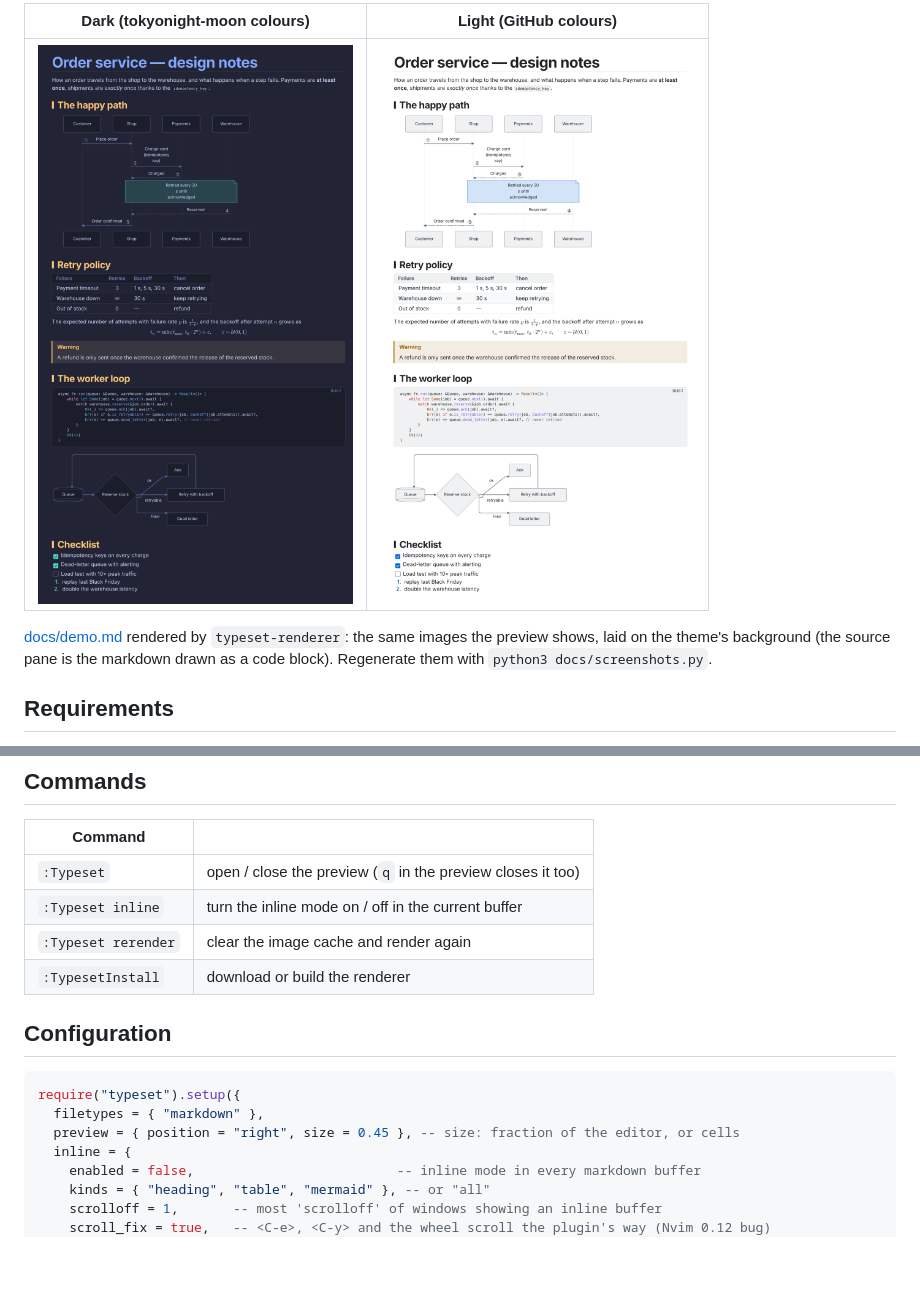
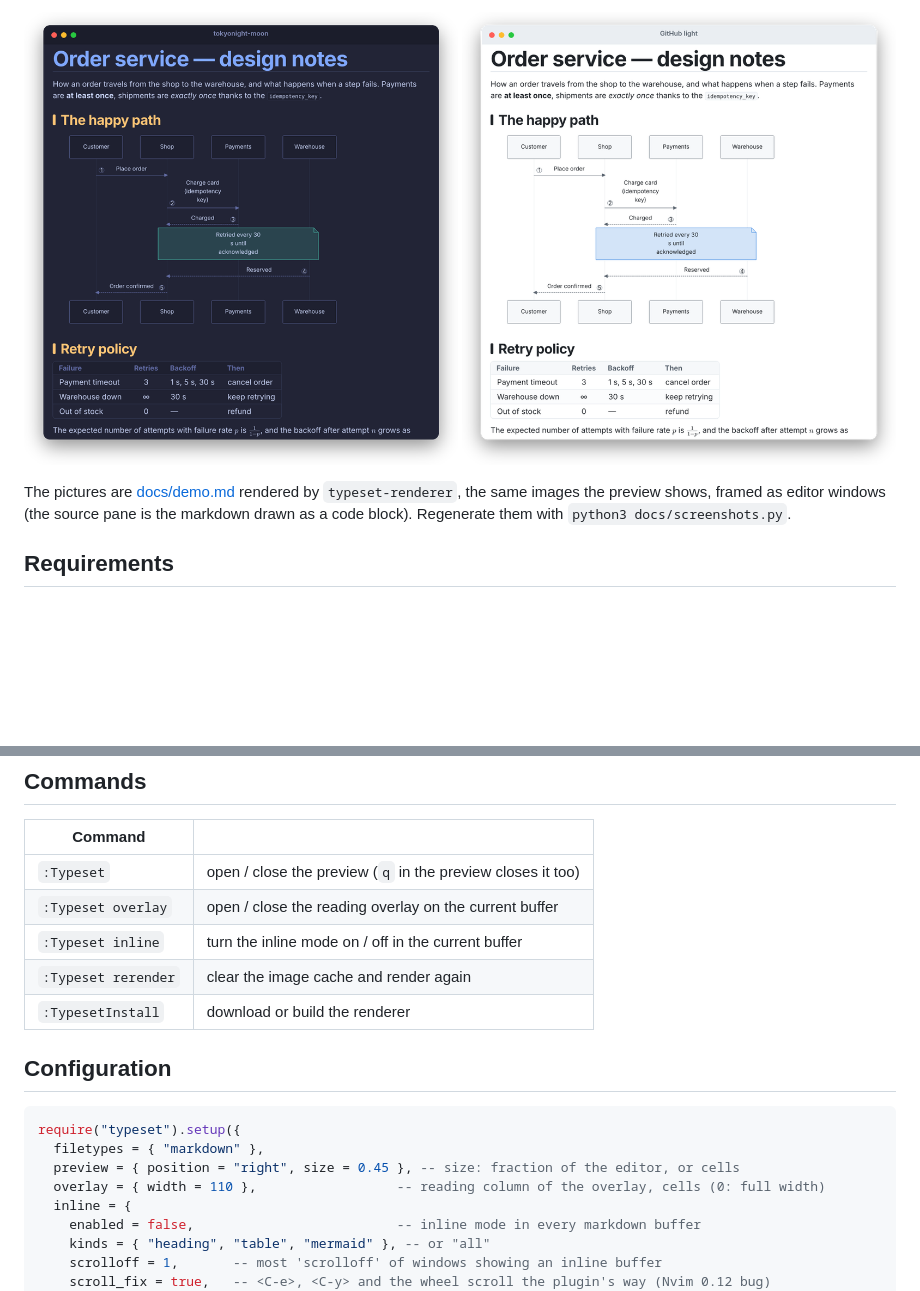
Before and after one commit to nmannaii/typeset.nvim, a Markdown page: README.md, 2 parts joined by grey strips. Drawn GitHub-style; pictures changed too: docs/screenshots/preview-dark.png (deleted), docs/screenshots/preview-light.png (deleted), docs/screenshots/themes.png (added); blank space fills up the shorter version.

```diff
--- a/README.md
+++ b/README.md
@@ -23,11 +35,9 @@ one window. See `:help typeset-inline` for its limits.
 
-| Dark (tokyonight-moon colours) | Light (GitHub colours) |
-|---|---|
-| ![Preview, dark](docs/screenshots/preview-dark.png) | ![Preview, light](docs/screenshots/preview-light.png) |
+![The preview in tokyonight-moon and in GitHub light colours](docs/screenshots/themes.png)
 
-[docs/demo.md](docs/demo.md) rendered by `typeset-renderer`: the same images the preview shows,
-laid on the theme's background (the source pane is the markdown drawn as a code block).
-Regenerate them with `python3 docs/screenshots.py`.
+The pictures are [docs/demo.md](docs/demo.md) rendered by `typeset-renderer`, the same images the
+preview shows, framed as editor windows (the source pane is the markdown drawn as a code
+block). Regenerate them with `python3 docs/screenshots.py`.
 
 ## Requirements
 
@@ -58,6 +68,7 @@ releases, and builds it with `cargo` when there is none (a few minutes the first
 | Command | |
 |---|---|
 | `:Typeset` | open / close the preview (`q` in the preview closes it too) |
+| `:Typeset overlay` | open / close the reading overlay on the current buffer |
 | `:Typeset inline` | turn the inline mode on / off in the current buffer |
 | `:Typeset rerender` | clear the image cache and render again |
 | `:TypesetInstall` | download or build the renderer |
@@ -68,6 +79,7 @@ releases, and builds it with `cargo` when there is none (a few minutes the first
 require("typeset").setup({
   filetypes = { "markdown" },
   preview = { position = "right", size = 0.45 }, -- size: fraction of the editor, or cells
+  overlay = { width = 110 },                  -- reading column of the overlay, cells (0: full width)
   inline = {
     enabled = false,                          -- inline mode in every markdown buffer
     kinds = { "heading", "table", "mermaid" }, -- or "all"
```
Also changed, not shown: other parts of README.md (+23 -11 lines), docs/screenshots/hero.png (added), docs/screenshots/overlay.png (added), docs/screenshots/source-and-preview.png (deleted), 1 other file.
